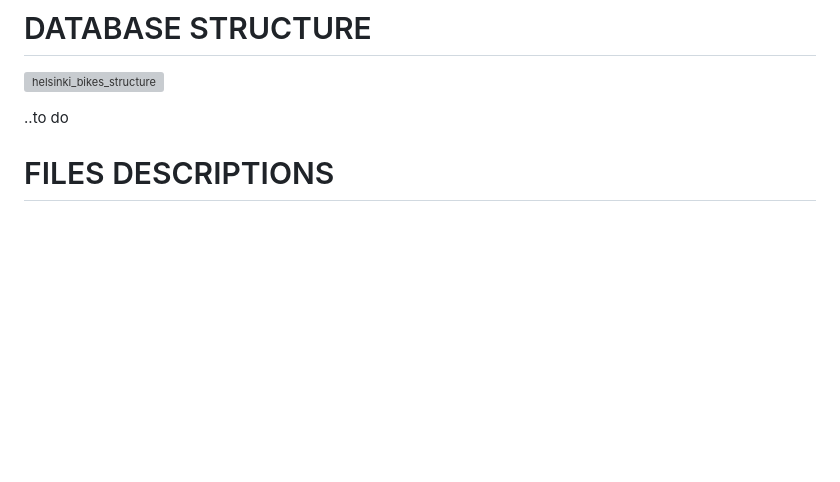
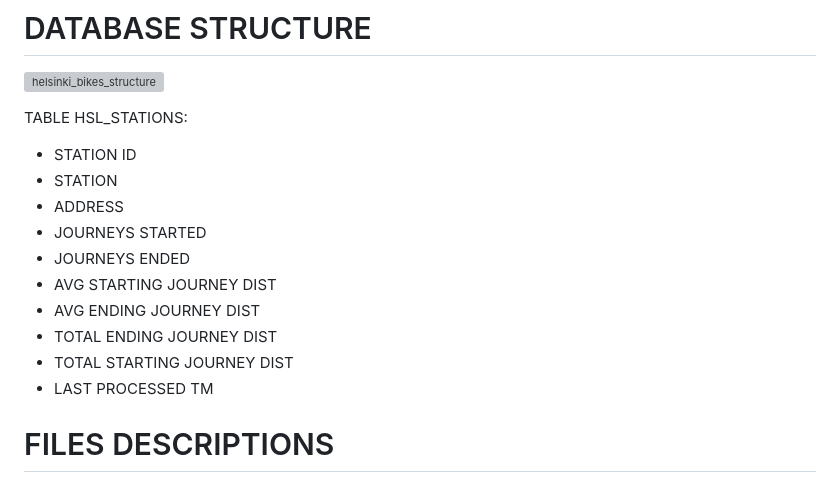
Before and after one commit to allienka/Helsinki-bikes, a Markdown page: README.md, the part around the change. Rendered like a GitHub page; blank space fills up the shorter version; grey boxes are pictures that could not be loaded.

```diff
--- a/README.md
+++ b/README.md
@@ -76,7 +76,18 @@ Languages and Technologies used
 
 ![helsinki_bikes_structure](https://user-images.githubusercontent.com/105230372/215819132-10c70a02-85e6-4bbd-804c-b9f2b15999c6.jpg)
 
-..to do
+TABLE HSL_STATIONS:
+-	STATION ID
+-	STATION
+-	ADDRESS
+-	JOURNEYS STARTED
+-	JOURNEYS ENDED
+-	AVG STARTING JOURNEY DIST
+-	AVG ENDING JOURNEY DIST
+-	TOTAL ENDING JOURNEY DIST
+-	TOTAL STARTING JOURNEY DIST
+-	LAST PROCESSED TM
+
 
 # FILES DESCRIPTIONS
 
```
